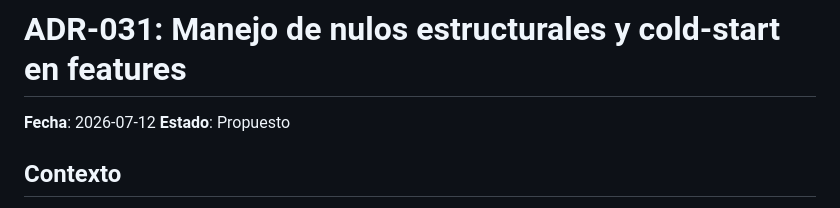
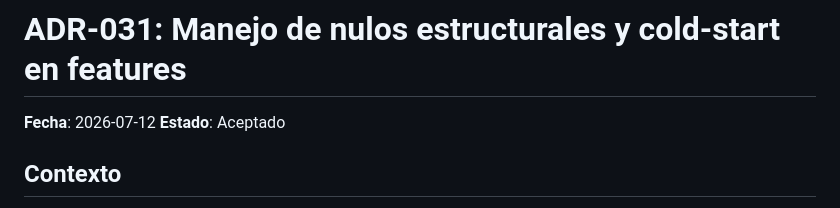
Before and after one commit to fedegutman/prediccion-hidrocarburos, a Markdown page: adr/ADR-031-nulos-estructurales-cold-start.md, the part around the change. Drawn GitHub-style.

```diff
--- a/adr/ADR-031-nulos-estructurales-cold-start.md
+++ b/adr/ADR-031-nulos-estructurales-cold-start.md
@@ -1,7 +1,7 @@
 # ADR-031: Manejo de nulos estructurales y cold-start en features
 
 **Fecha**: 2026-07-12
-**Estado**: Propuesto
+**Estado**: Aceptado
 
 ## Contexto
 
```
Also changed, not shown: adr/ADR-029-estrategia-horizonte-pronostico.md (+1 -1 lines), adr/ADR-030-ubicacion-target-feature-store.md (+1 -1 lines).
